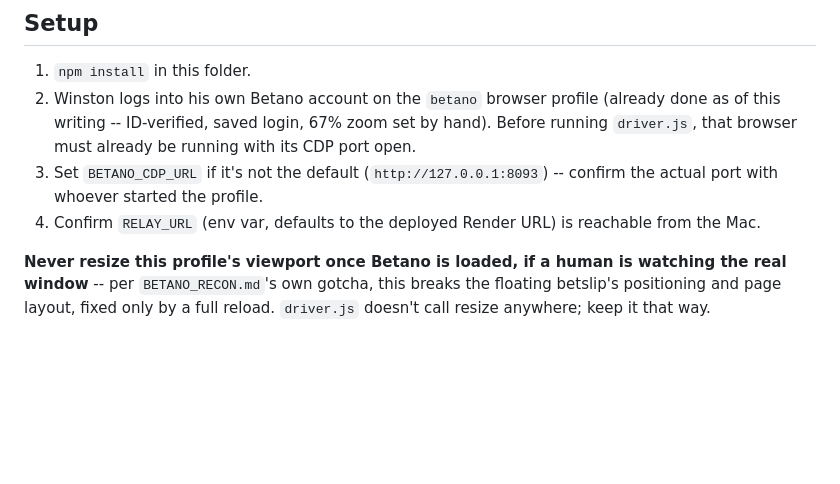
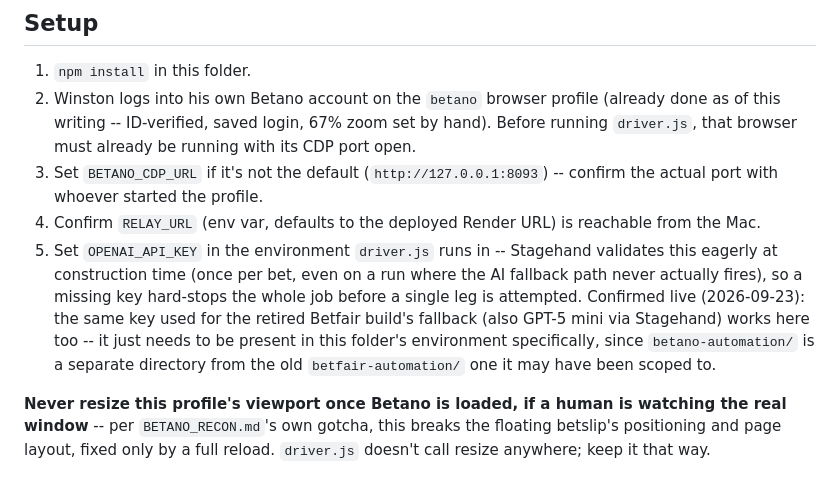
Before and after one commit to pepecsik/bet-dashboard, a Markdown page: relay/betano-automation/README.md, the part around the change. Drawn GitHub-style; blank space fills up the shorter version.

Commit message:
Document OPENAI_API_KEY requirement in Betano driver README
Surfaced on OpenClaw's second live test run: Stagehand's constructor
validates OPENAI_API_KEY eagerly, once per bet, even on a run where the
AI fallback path never fires -- a missing key hard-stops the whole job
before a single leg is attempted. The Setup section never mentioned this
env var at all.

Co-Authored-By: Claude Sonnet 5 <noreply@anthropic.com>
Claude-Session: https://claude.ai/code/session_01BGfYJhcK12nVHyQqmAb8Ch

```diff
--- a/relay/betano-automation/README.md
+++ b/relay/betano-automation/README.md
@@ -52,6 +52,15 @@ fallback + this file's own logging are for, same as before.
    -- confirm the actual port with whoever started the profile.
 4. Confirm `RELAY_URL` (env var, defaults to the deployed Render URL) is
    reachable from the Mac.
+5. Set `OPENAI_API_KEY` in the environment `driver.js` runs in -- Stagehand
+   validates this eagerly at construction time (once per bet, even on a
+   run where the AI fallback path never actually fires), so a missing key
+   hard-stops the whole job before a single leg is attempted. Confirmed
+   live (2026-09-23): the same key used for the retired Betfair build's
+   fallback (also GPT-5 mini via Stagehand) works here too -- it just
+   needs to be present in this folder's environment specifically, since
+   `betano-automation/` is a separate directory from the old
+   `betfair-automation/` one it may have been scoped to.
 
 **Never resize this profile's viewport once Betano is loaded, if a human is
 watching the real window** -- per `BETANO_RECON.md`'s own gotcha, this
```
